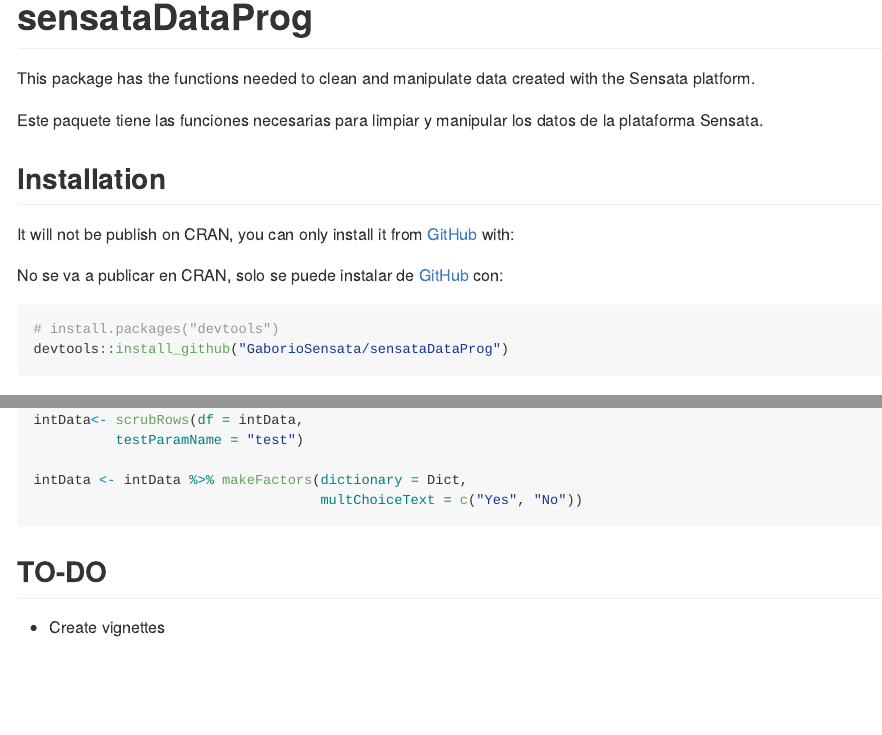
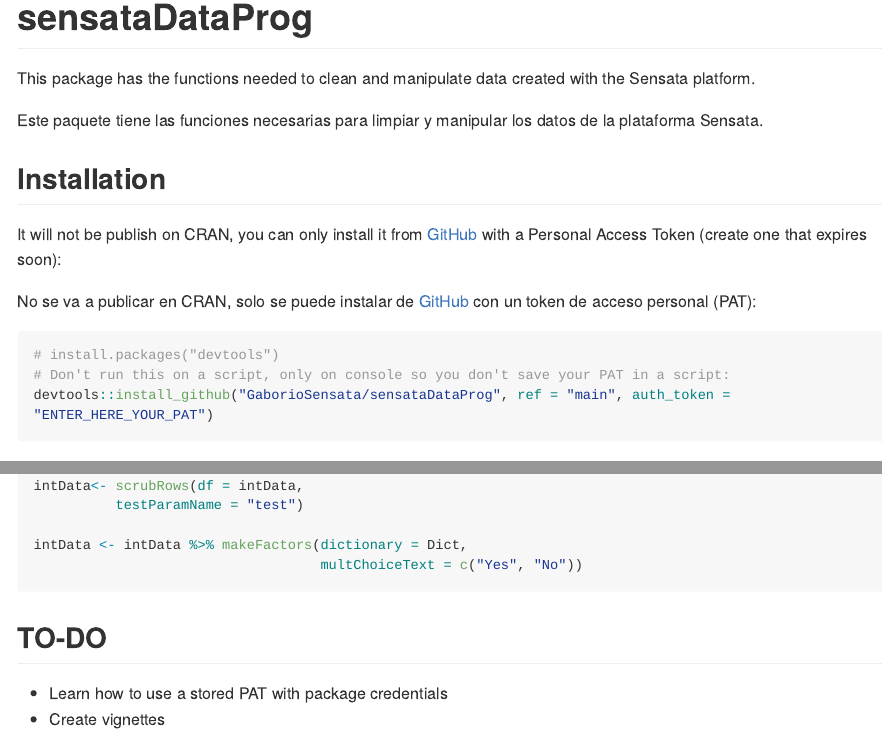
Before and after one commit to SensataUX/sensataDataProg, an R Markdown document (README.Rmd): the page in a window 1100 px wide, from its top, and a second part further down, joined at a grey line. The pictures show the output file README.md that the author committed with the source, drawn offline in the style of GitHub; long lines of code are wrapped.

Commit message:
update README to explain github auth parameter for private repo

````diff
--- a/README.Rmd
+++ b/README.Rmd
@@ -25,14 +25,15 @@ Este paquete tiene las funciones necesarias para limpiar y manipular los datos d
 
 ## Installation
 
-It will not be publish on CRAN, you can only install it from [GitHub](https://github.com/) with:
+It will not be publish on CRAN, you can only install it from [GitHub](https://github.com/) with a Personal Access Token (create one that expires soon):
 
-No se va a publicar en CRAN, solo se puede instalar de [GitHub](https://github.com/) con:
+No se va a publicar en CRAN, solo se puede instalar de [GitHub](https://github.com/) con un token de acceso personal (PAT):
 
 
 ``` r
 # install.packages("devtools")
-devtools::install_github("GaborioSensata/sensataDataProg")
+# Don't run this on a script, only on console so you don't save your PAT in a script:
+devtools::install_github("GaborioSensata/sensataDataProg", ref = "main", auth_token = "ENTER_HERE_YOUR_PAT")
 ```
 ## Example
 
@@ -68,4 +69,5 @@ intData <- intData %>% makeFactors(dictionary = Dict,
 
 ## TO-DO
 
+- Learn how to use a stored PAT with package credentials
 - Create vignettes
````
Also changed, not shown: README.md.
